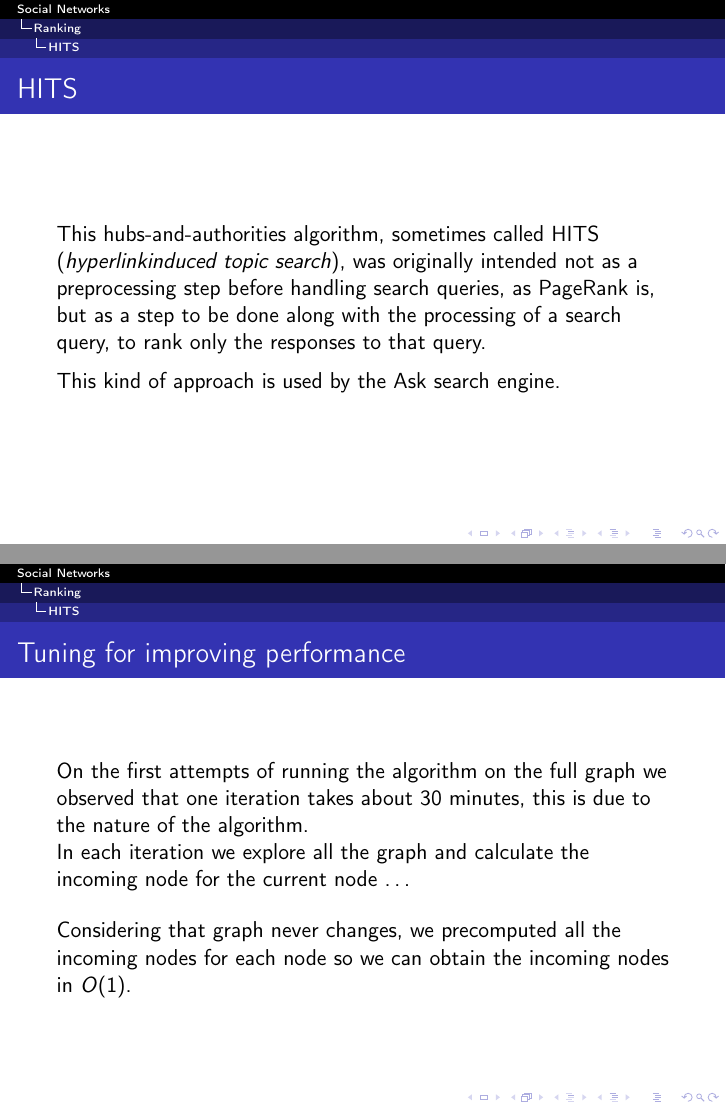
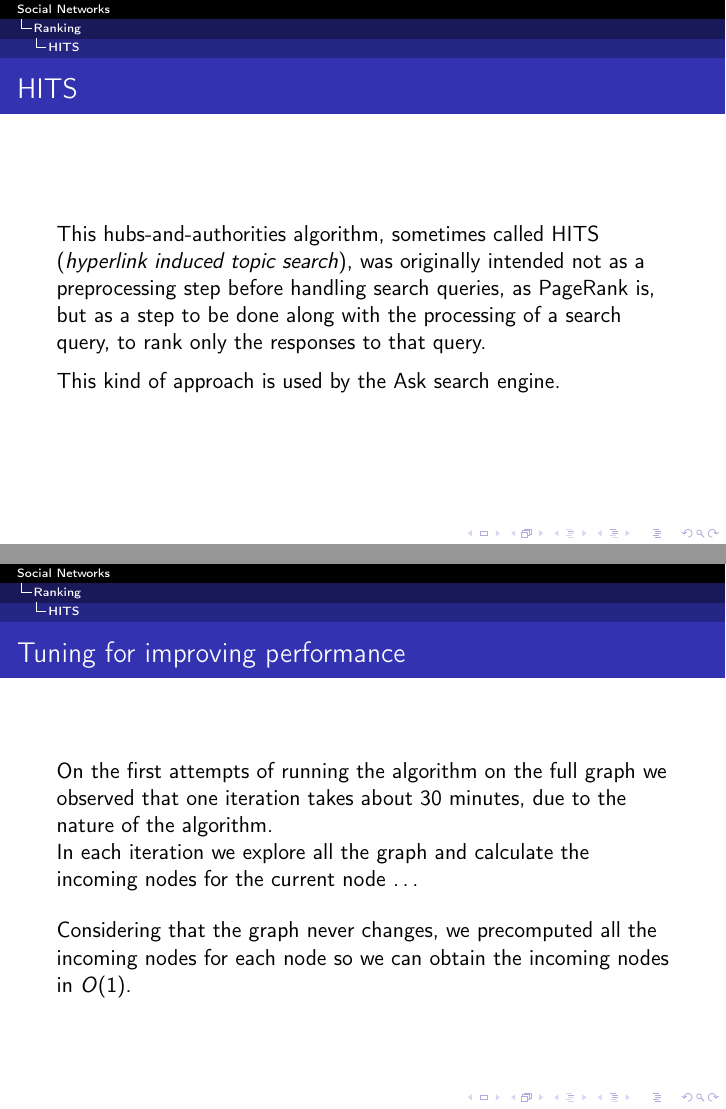
Before and after one commit to Abelarm/Social_networks_Project, LaTeX slides (Presentazione/Presentazione.tex): pages 13 and 20 of 36, joined at a grey line. Compiled offline with pdfLaTeX.

Commit message:
Revised presentation

```diff
--- a/Presentazione/Presentazione.tex
+++ b/Presentazione/Presentazione.tex
@@ -143,7 +143,7 @@ All the graphs are generated by chunking the Full Graph.
 \subsection{HITS}
 \begin{frame}
 \frametitle{HITS}
-This hubs-and-authorities algorithm, sometimes called HITS (\textit{hyperlinkinduced
+This hubs-and-authorities algorithm, sometimes called HITS (\textit{hyperlink induced
 topic search}), was originally intended not as a preprocessing step before
 handling search queries, as PageRank is, but as a step to be done along with
 the processing of a search query, to rank only the responses to that query.\\
@@ -201,10 +201,10 @@ All the graphs are generated by chunking the Full Graph.
 
 \begin{frame}
 \frametitle{Tuning for improving performance}
-On the first attempts of running the algorithm on the full graph we observed that one iteration takes about 30 minutes, this is due to the nature of the algorithm. \\
-In each iteration we explore all the graph and calculate the incoming node for the current node \dots\\
+On the first attempts of running the algorithm on the full graph we observed that one iteration takes about 30 minutes, due to the nature of the algorithm. \\
+In each iteration we explore all the graph and calculate the incoming nodes for the current node \dots\\
 \bigskip
-Considering that graph never changes, we precomputed all the incoming nodes for each node so we can obtain the incoming nodes in $O(1)$.
+Considering that the graph never changes, we precomputed all the incoming nodes for each node so we can obtain the incoming nodes in $O(1)$.
 \end{frame}
 
 \begin{frame}
```
Also changed, not shown: Presentazione/Presentazione.tex (8 more changed lines).
